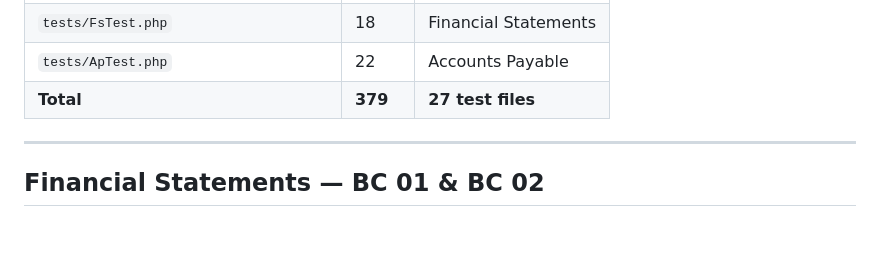
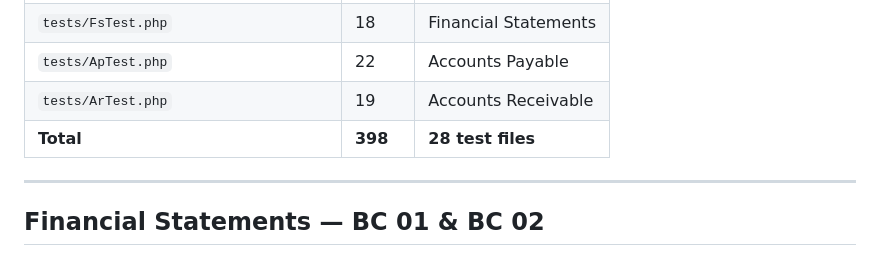
Before and after one commit to vqton/acctfirm, a Markdown page: PROGRESS.md, the part around the change. Rendered like a GitHub page; blank space fills up the shorter version.

Commit message:
Update PROGRESS.md: add AR module, 398 tests, 28 test files

```diff
--- a/PROGRESS.md
+++ b/PROGRESS.md
@@ -194,7 +194,8 @@ CashService → JournalService → Account balance (all cash/bank operations)
 | `tests/PeriodTest.php` | 18 | Period Engine |
 | `tests/FsTest.php` | 18 | Financial Statements |
 | `tests/ApTest.php` | 22 | Accounts Payable |
-| **Total** | **379** | **27 test files** |
+| `tests/ArTest.php` | 19 | Accounts Receivable |
+| **Total** | **398** | **28 test files** |
 
 ---
 
```
